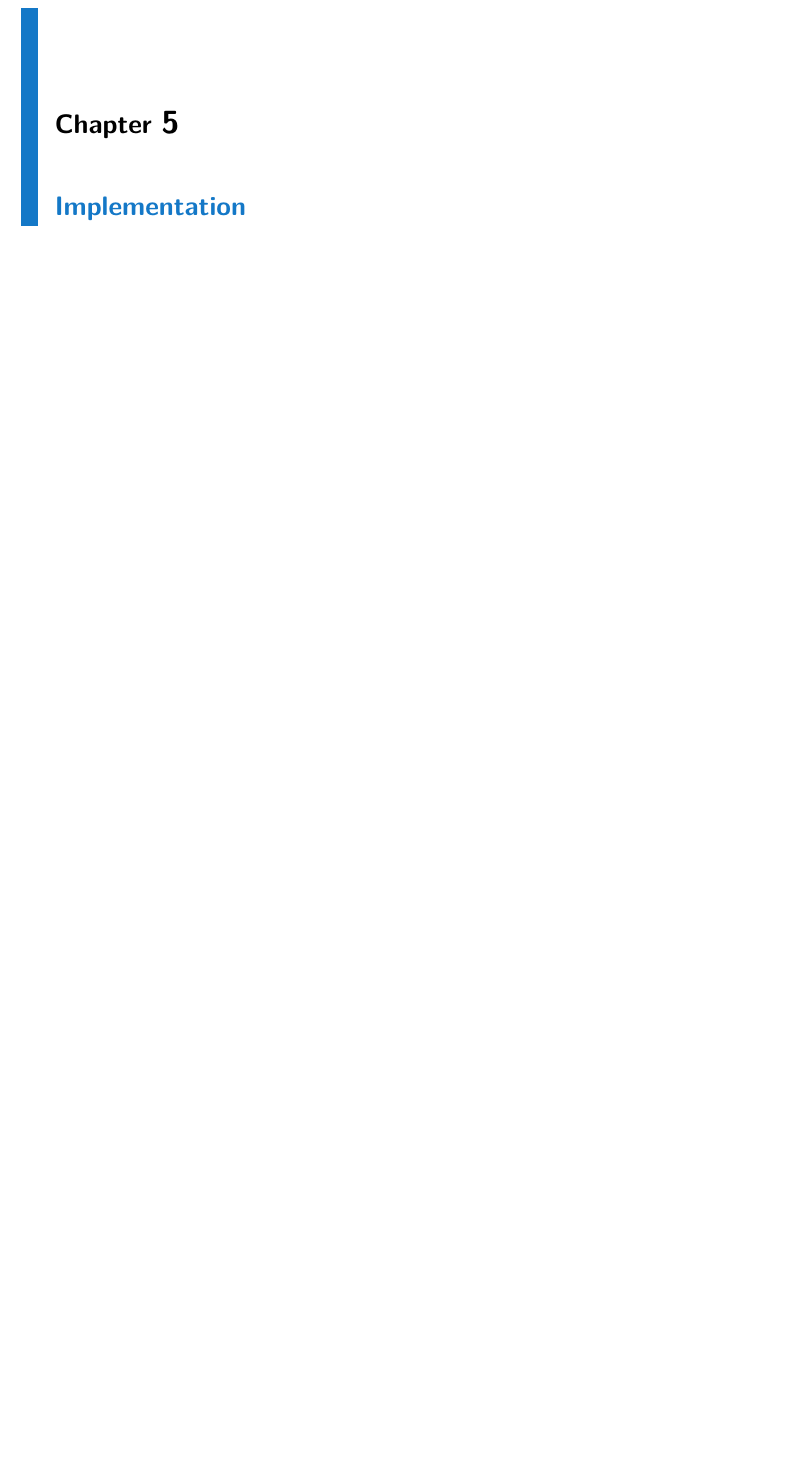
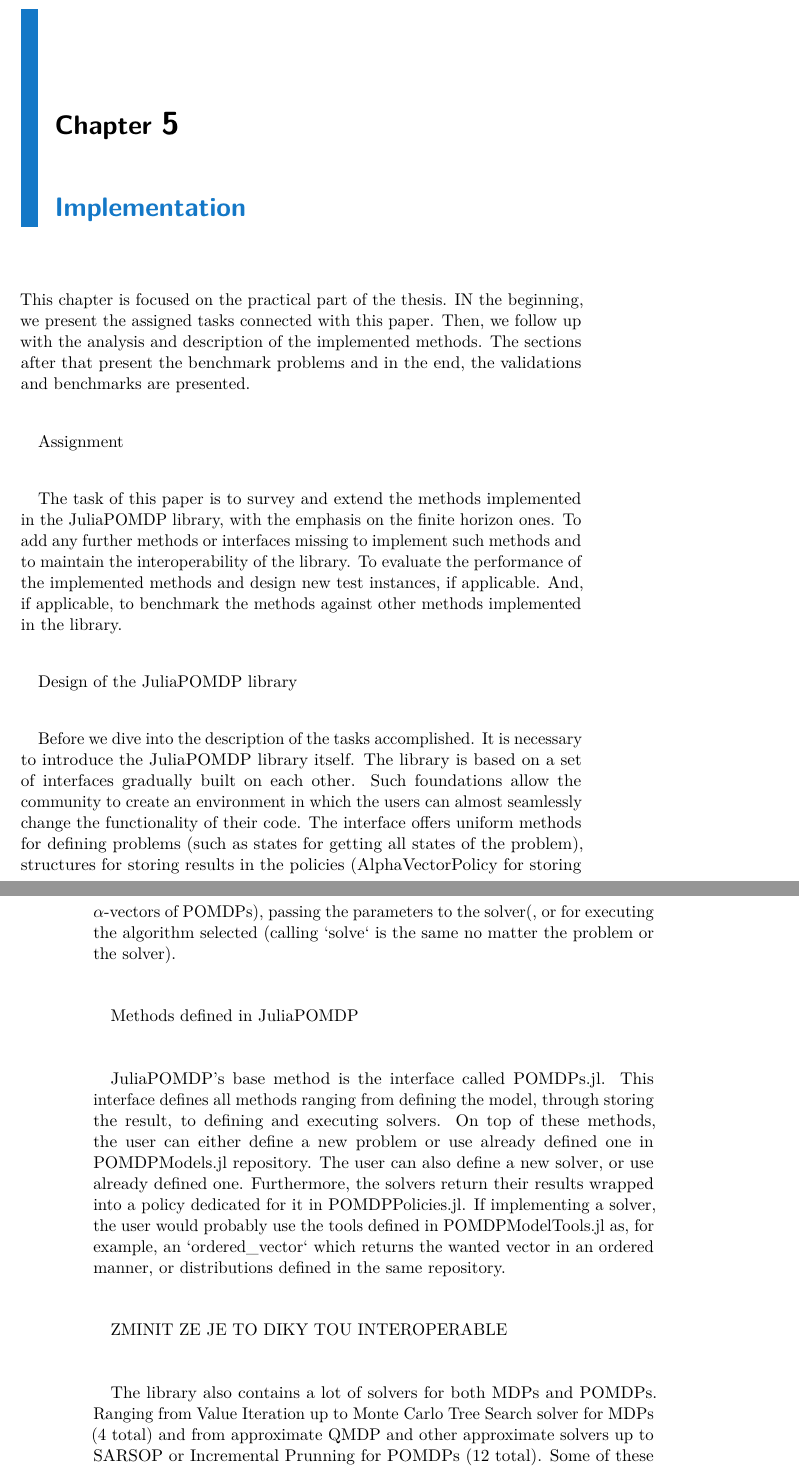
Before and after one commit to Omastto1/2021_BP_Omasta, a LaTeX thesis (ctutest.tex, which reads ctutest-POMDP-Implementation.tex): part of page 39 of 56 before the commit and two parts of pages 39 and 40 of 58 after it, the two joined at a grey line, cut so that both start at the same text, the shorter picture padded with empty space. Compiled offline with pdfLaTeX.

Commit message:
Basics of implementation

```diff
--- a/ctutest-POMDP-Implementation.tex
+++ b/ctutest-POMDP-Implementation.tex
@@ -1,4 +1,22 @@
 
 \chapter{Implementation}
 
+This chapter is focused on the practical part of the thesis. IN the beginning, we present the assigned tasks connected with this paper. Then, we follow up with the analysis and description of the implemented methods. The sections after that present the benchmark problems and in the end, the validations and benchmarks are presented.
 
+Assignment
+
+The task of this paper is to survey and extend the methods implemented in the JuliaPOMDP library, with the emphasis on the finite horizon ones. To add any further methods or interfaces missing to implement such methods and to maintain the interoperability of the library. To evaluate the performance of the implemented methods and design new test instances, if applicable. And, if applicable, to benchmark the methods against other methods implemented in the library.
+
+
+Design of the JuliaPOMDP library
+
+Before we dive into the description of the tasks accomplished. It is necessary to introduce the JuliaPOMDP library itself.
+The library is based on a set of interfaces gradually built on each other. Such foundations allow the community to create an environment in which the users can almost seamlessly change the functionality of their code. The interface offers uniform methods for defining problems (such as states for getting all states of the problem), structures for storing results in the policies (AlphaVectorPolicy for storing $\alpha$-vectors of POMDPs), passing the parameters to the solver(, or for executing the algorithm selected (calling `solve` is the same no matter the problem or the solver).
+
+Methods defined in JuliaPOMDP
+
+JuliaPOMDP's base method is the interface called POMDPs.jl. This interface defines all methods ranging from defining the model, through storing the result, to defining and executing solvers. On top of these methods, the user can either define a new problem or use already defined one in POMDPModels.jl repository. The user can also define a new solver, or use already defined one. Furthermore, the solvers return their results wrapped into a policy dedicated for it in POMDPPolicies.jl. If implementing a solver, the user would probably use the tools defined in POMDPModelTools.jl as, for example, an `ordered\_vector` which returns the wanted vector in an ordered manner, or distributions defined in the same repository.
+
+ZMINIT ZE JE TO DIKY TOU INTEROPERABLE
+
+The library also contains a lot of solvers for both MDPs and POMDPs. Ranging from Value Iteration up to Monte Carlo Tree Search solver for MDPs (4 total) and from approximate QMDP and other approximate solvers up to SARSOP or Incremental Prunning for POMDPs (12 total). Some of these solvers are reaching optimal solutions and some, usually approximate solvers, only suboptimal results, meaning that some are used more than the others. And they are also evaluated accordingly. However, with toal of 18 solvers (with 2 more reinforcement solvers) are offering more than enough to choose from when solving Infinite Horizon (PO)MDPs.
```
Also changed, not shown: ctutest-POMDP-Implementation.tex (19 more changed lines).
